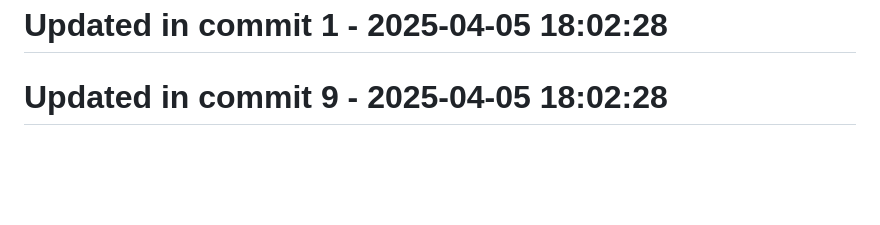
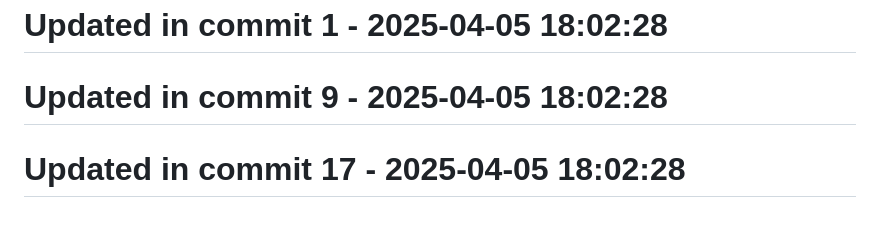
Before and after one commit to llamasearchai/llamadatasets, a Markdown page: README.md, the part around the change. GitHub-like rendering; blank space fills up the shorter version.

```diff
--- a/README.md
+++ b/README.md
@@ -319,3 +319,5 @@ MIT
 # Updated in commit 1 - 2025-04-05 18:02:28
 
 # Updated in commit 9 - 2025-04-05 18:02:28
+
+# Updated in commit 17 - 2025-04-05 18:02:28
```
